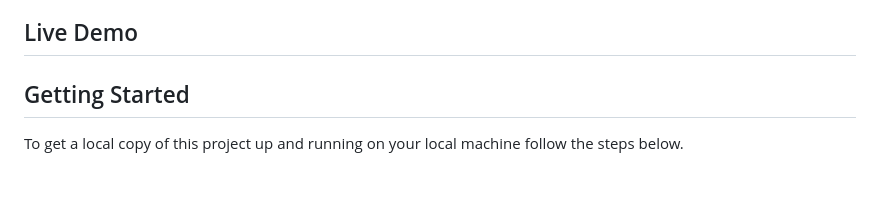
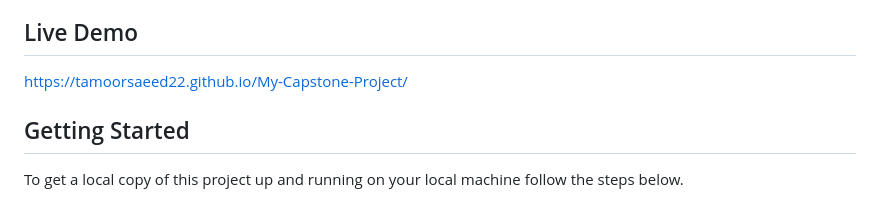
Before and after one commit to tamoorsaeed22/My-Capstone-Project, a Markdown page: README.md, the part around the change. Rendered like a GitHub page.

```diff
--- a/README.md
+++ b/README.md
@@ -42,7 +42,7 @@ This project is to put to test the understanding of individual student on what t
 - Node Packet Manager
 
 ## Live Demo
-
+https://tamoorsaeed22.github.io/My-Capstone-Project/
 
 ## Getting Started
 
```
